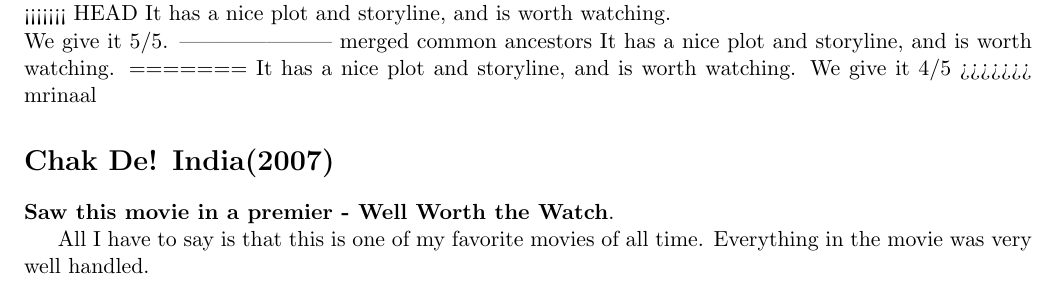
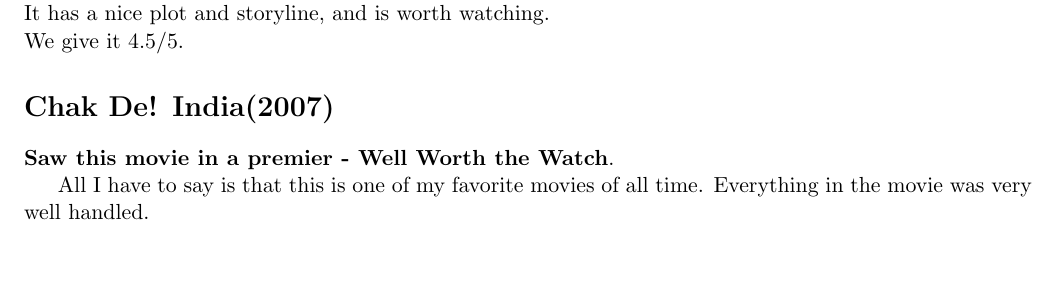
Before and after one commit to mrinaald/cs251-git, a LaTeX document (review.tex): part of the page, cut so that both start at the same text, the shorter picture padded with empty space. Compiled offline with pdfLaTeX.

Commit message:
Resolved conflict after merging branch 'mrinaal' in 'master'

```diff
--- a/review.tex
+++ b/review.tex
@@ -11,15 +11,8 @@
 \Section{Anand}
 Anand is a very nice movie.\\
 It stars Rajesh Khanna and Amitabh Bachchan, who are two of the best actors of the era.\\
-<<<<<<< HEAD
 It has a nice plot and storyline, and is worth watching.\\
-We give it 5/5.
-||||||| merged common ancestors
-It has a nice plot and storyline, and is worth watching.
-=======
-It has a nice plot and storyline, and is worth watching.
-We give it 4/5
->>>>>>> mrinaal
+We give it 4.5/5.
 
 \section*{Chak De! India(2007)}
 \textbf{Saw this movie in a premier - Well Worth the Watch}.
```
